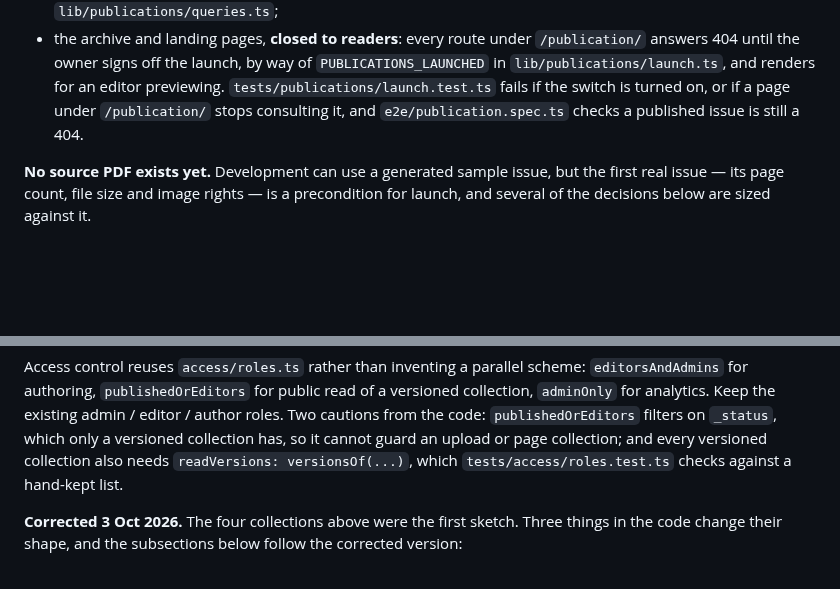
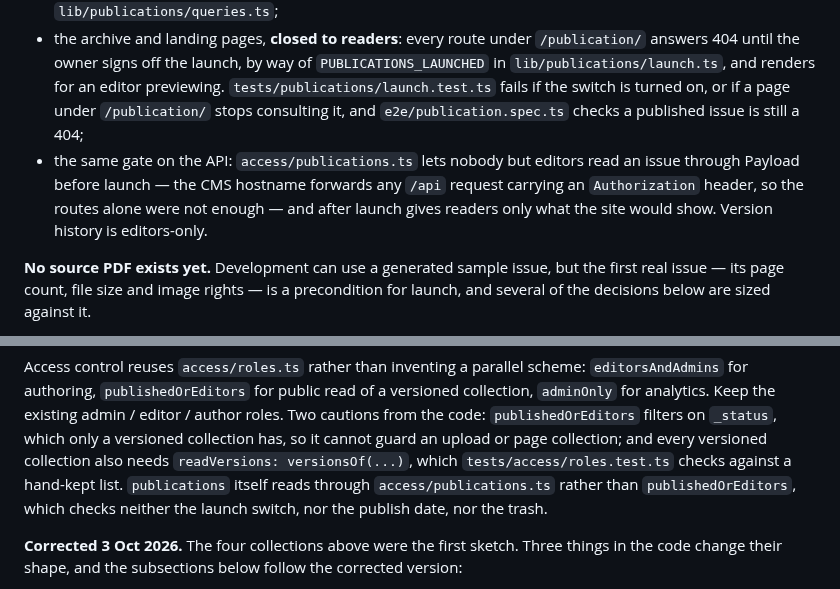
Before and after one commit to tiualvin/beyond-every-art, a Markdown page: docs/PUBLICATION_SYSTEM.md, 2 parts joined by grey strips. Drawn GitHub-style; blank space fills up the shorter version.

Commit message:
Record that the launch gate covers the API too
The brief's list of what is built, and its note on access control, now
say that publications read through access/publications.ts — closed to
everyone but editors before launch, the site's own rules after — and
why the routes alone were not enough.

Co-Authored-By: Claude Opus 5.5 <noreply@anthropic.com>
Claude-Session: https://claude.ai/code/session_01Mi5h3fGEiPouDhZBVdv1mU

```diff
--- a/docs/PUBLICATION_SYSTEM.md
+++ b/docs/PUBLICATION_SYSTEM.md
@@ -30,7 +30,12 @@ What is built:
   `PUBLICATIONS_LAUNCHED` in `lib/publications/launch.ts`, and renders for an
   editor previewing. `tests/publications/launch.test.ts` fails if the switch is
   turned on, or if a page under `/publication/` stops consulting it, and
-  `e2e/publication.spec.ts` checks a published issue is still a 404.
+  `e2e/publication.spec.ts` checks a published issue is still a 404;
+- the same gate on the API: `access/publications.ts` lets nobody but editors
+  read an issue through Payload before launch — the CMS hostname forwards any
+  `/api` request carrying an `Authorization` header, so the routes alone were
+  not enough — and after launch gives readers only what the site would show.
+  Version history is editors-only.
 
 **No source PDF exists yet.** Development can use a generated sample issue, but
 the first real issue — its page count, file size and image rights — is a
@@ -463,7 +468,9 @@ editor / author roles. Two cautions from the code: `publishedOrEditors` filters
 on `_status`, which only a versioned collection has, so it cannot guard an
 upload or page collection; and every versioned collection also needs
 `readVersions: versionsOf(...)`, which `tests/access/roles.test.ts` checks
-against a hand-kept list.
+against a hand-kept list. `publications` itself reads through
+`access/publications.ts` rather than `publishedOrEditors`, which checks
+neither the launch switch, nor the publish date, nor the trash.
 
 **Corrected 3 Oct 2026.** The four collections above were the first sketch.
 Three things in the code change their shape, and the subsections below follow
```
